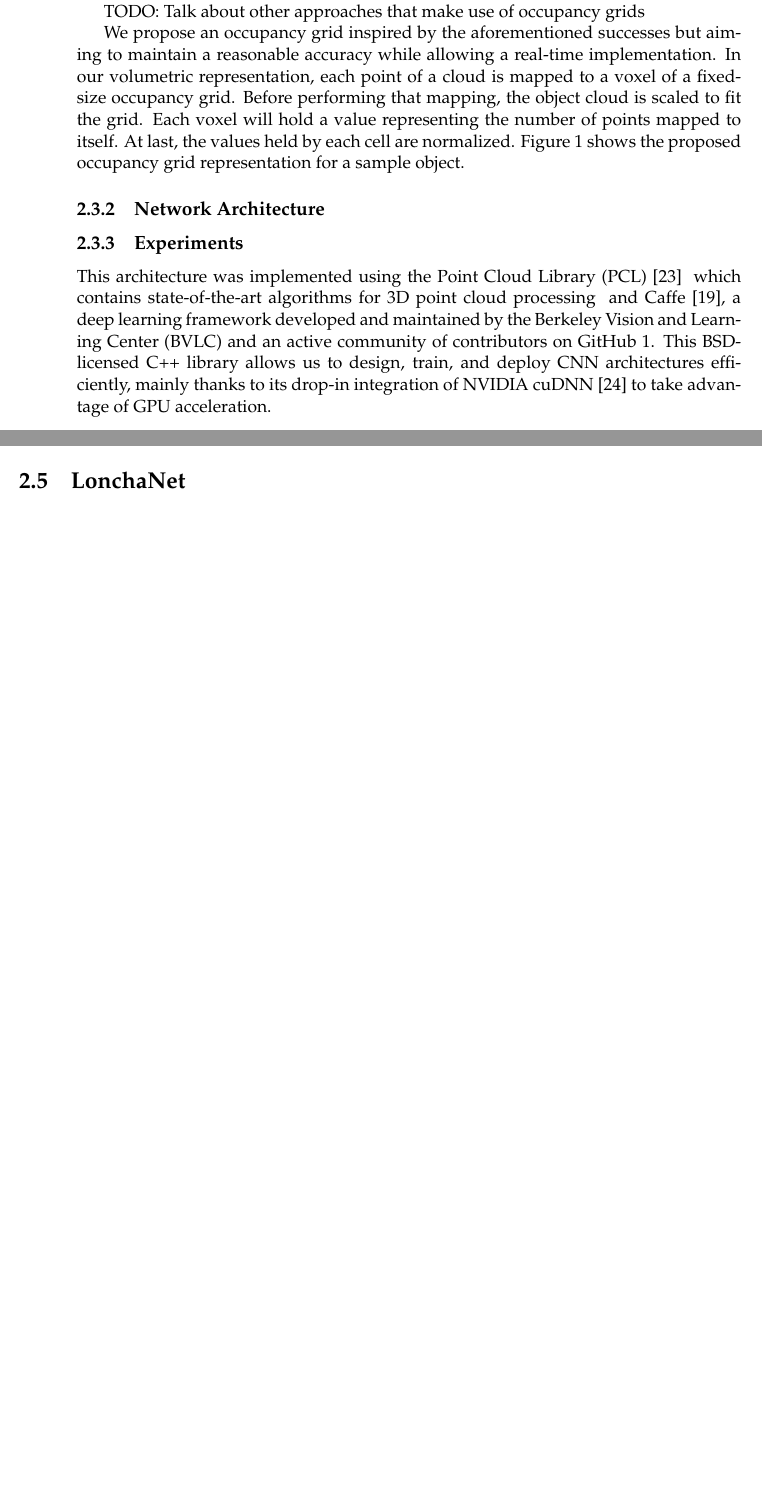
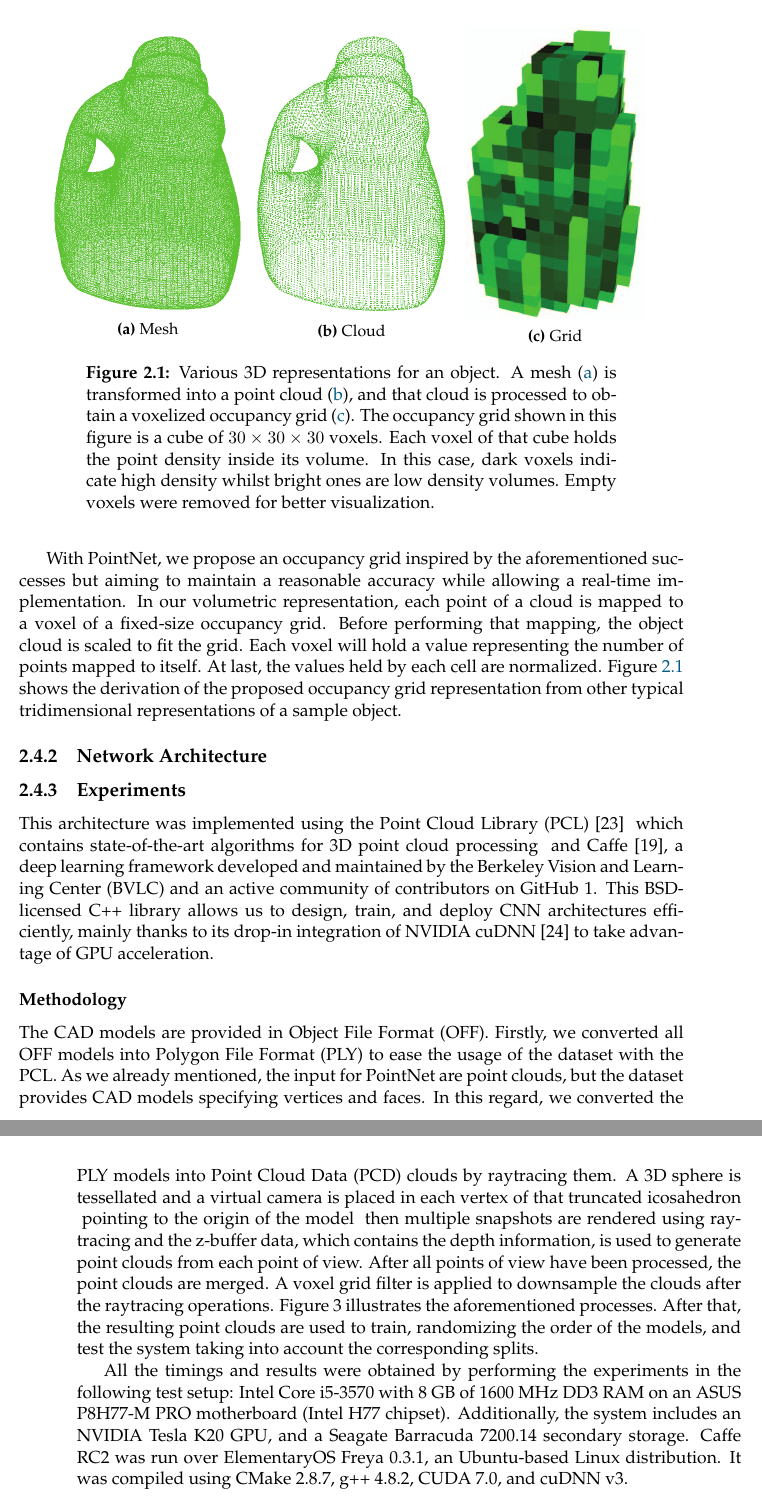
Before and after one commit to Blitzman/phd-thesis, a LaTeX thesis (main.tex, which reads Mainmatter/chapter_objrecog.tex): two parts of pages 29 and 30 of 38 before the commit and two parts of pages 30 and 31 of 40 after it, joined at a grey line, cut at the place of the change, the shorter picture padded with empty space. The pictures show the PDF file main.pdf that the author committed with the source.

Commit message:
WIP: dumping PointNet

```diff
--- a/Mainmatter/chapter_objrecog.tex
+++ b/Mainmatter/chapter_objrecog.tex
@@ -50,9 +61,33 @@ As we mentioned before, our proposed architecture takes a point cloud of an obje
 
 Occupancy grids are data structures which allow us to obtain a compact representation of the volumetric space. They stand between meshes or clouds, which offer rich but large amounts of information, and voxelized representations with packed but poor information. At that midpoint, occupancy grids provide considerable shape cues to perform learning, while enabling an efficient processing of that information thanks to their array-like implementation.
 
-TODO: Talk about other approaches that make use of occupancy grids
+% TODO: Talk about other approaches that make use of occupancy grids
 
-We propose an occupancy grid inspired by the aforementioned successes but aiming to maintain a reasonable accuracy while allowing a real-time implementation. In our volumetric representation, each point of a cloud is mapped to a voxel of a fixed-size occupancy grid. Before performing that mapping, the object cloud is scaled to fit the grid. Each voxel will hold a value representing the number of points mapped to itself. At last, the values held by each cell are normalized. Figure 1 shows the proposed occupancy grid representation for a sample object.
+With PointNet, we propose an occupancy grid inspired by the aforementioned successes but aiming to maintain a reasonable accuracy while allowing a real-time implementation. In our volumetric representation, each point of a cloud is mapped to a voxel of a fixed-size occupancy grid. Before performing that mapping, the object cloud is scaled to fit the grid. Each voxel will hold a value representing the number of points mapped to itself. At last, the values held by each cell are normalized. Figure \ref{fig:objrecog:meshcloudgrid} shows the derivation of the proposed occupancy grid representation from other typical tridimensional representations of a sample object.
+
+\begin{figure}
+  \centering
+  \begin{subfigure}{0.3\linewidth}
+    \centering
+    \includegraphics[width=\linewidth]{Figures/ObjRecog/mesh.png}
+    \caption{Mesh}
+    \label{fig:objrecog:meshcloudgrid:mesh}
+  \end{subfigure}
+  \begin{subfigure}{0.3\linewidth}
+    \centering
+    \includegraphics[width=\linewidth]{Figures/ObjRecog/cloud.png}
+    \caption{Cloud}
+    \label{fig:objrecog:meshcloudgrid:cloud}
+  \end{subfigure}
+  \begin{subfigure}{0.3\linewidth}
+    \centering
+    \includegraphics[width=0.9\linewidth]{Figures/ObjRecog/grid.png}
+    \caption{Grid}
+    \label{fig:objrecog:meshcloudgrid:grid}
+  \end{subfigure}
+  \caption{Various 3D representations for an object. A mesh (\subref{fig:objrecog:meshcloudgrid:mesh}) is transformed into a point cloud (\subref{fig:objrecog:meshcloudgrid:cloud}), and that cloud is processed to obtain a voxelized occupancy grid (\subref{fig:objrecog:meshcloudgrid:grid}). The occupancy grid shown in this figure is a cube of $30\times 30 \times 30$ voxels. Each voxel of that cube holds the point density inside its volume. In this case, dark voxels indicate high density whilst bright ones are low density volumes. Empty voxels were removed for better visualization.}
+  \label{fig:objrecog:meshcloudgrid}
+\end{figure}
 
 \subsection{Network Architecture}
 \label{cha:objrecog:sec:pointnet:subsec:network}
@@ -61,6 +96,14 @@ We propose an occupancy grid inspired by the aforementioned successes but aiming
 \label{cha:objrecog:sec:pointnet:subsec:experiments}
 
 This architecture was implemented using the Point Cloud Library (PCL) [23] – which contains state-of-the-art algorithms for 3D point cloud processing – and Caffe [19], a deep learning framework developed and maintained by the Berkeley Vision and Learning Center (BVLC) and an active community of contributors on GitHub 1. This BSD-licensed C++ library allows us to design, train, and deploy CNN architectures efficiently, mainly thanks to its drop-in integration of NVIDIA cuDNN [24] to take advantage of GPU acceleration.
+
+\subsubsection{Methodology}
+
+The CAD models are provided in Object File Format (OFF). Firstly, we converted all OFF models into Polygon File Format (PLY) to ease the usage of the dataset with the PCL. As we already mentioned, the input for PointNet are point clouds, but the dataset provides CAD models specifying vertices and faces. In this regard, we converted the PLY models into Point Cloud Data (PCD) clouds by raytracing them. A 3D sphere is tessellated and a virtual camera is placed in each vertex of that truncated icosahedron – pointing to the origin of the model – then multiple snapshots are rendered using raytracing and the z-buffer data, which contains the depth information, is used to generate point clouds from each point of view. After all points of view have been processed, the point clouds are merged. A voxel grid filter is applied to downsample the clouds after the raytracing operations. Figure 3 illustrates the aforementioned processes. After that, the resulting point clouds are used to train, randomizing the order of the models, and test the system taking into account the corresponding splits.
+
+All the timings and results were obtained by performing the experiments in the following test setup: Intel Core i5-3570 with 8 GB of 1600 MHz DD3 RAM on an ASUS P8H77-M PRO motherboard (Intel H77 chipset). Additionally, the system includes an NVIDIA Tesla K20 GPU, and a Seagate Barracuda 7200.14 secondary storage. Caffe RC2 was run over ElementaryOS Freya 0.3.1, an Ubuntu-based Linux distribution. It was compiled using CMake 2.8.7, g++ 4.8.2, CUDA 7.0, and cuDNN v3.
+
+% TODO: Source code
 
 \subsection{Discussion}
 \label{cha:objrecog:sec:pointnet:subsec:discussion}
```
Also changed, not shown: Figures/ObjRecog/cloud.png (added), Figures/ObjRecog/grid.png (added), Figures/ObjRecog/mesh.png (added), main.pdf, Mainmatter/chapter_objrecog.tex (13 more changed lines).
